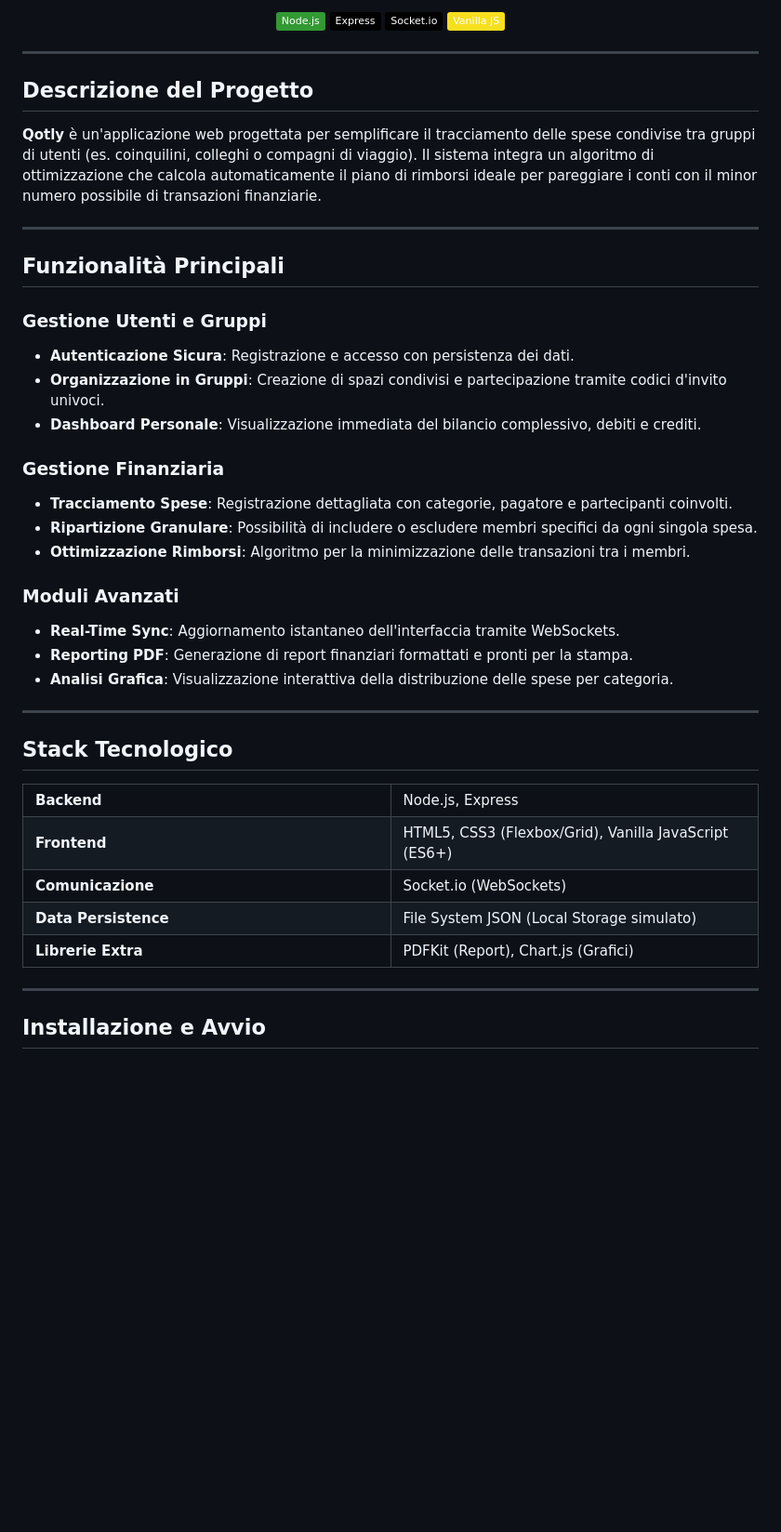
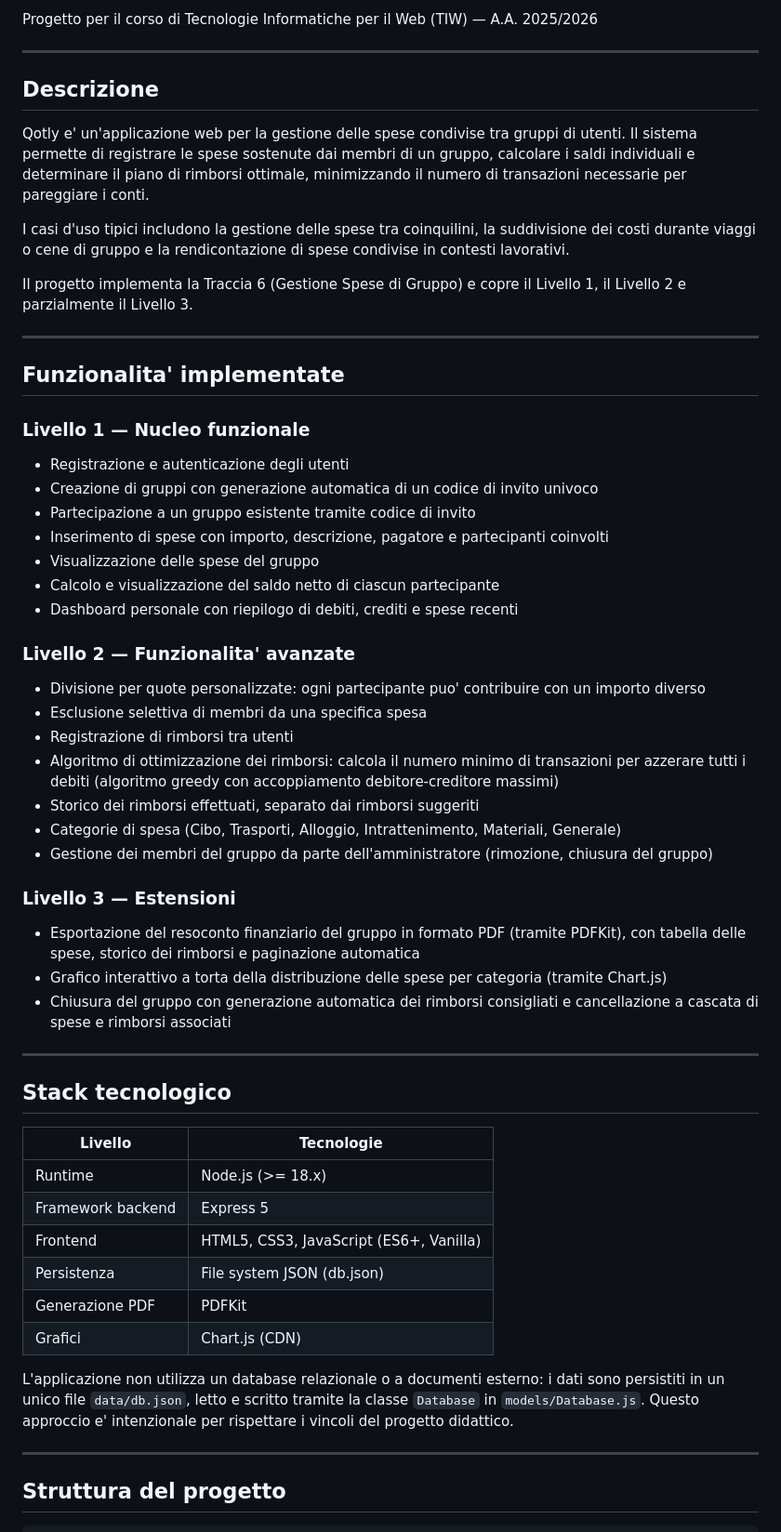
Before and after one commit to antoninoalestra/progetto-tiw, a Markdown page: README.md, the part around one of its changes. Shown at 93% size. Drawn GitHub-style; badges without logos; blank space fills up the shorter version.

Commit message:
docs: revise README documentation

```diff
--- a/README.md
+++ b/README.md
@@ -5,64 +2,62 @@
 
-  <div>
-    <img src="https://img.shields.io/badge/Node.js-339933?style=flat&logo=node.js&logoColor=white" alt="Node.js">
-    <img src="https://img.shields.io/badge/Express-000000?style=flat&logo=express&logoColor=white" alt="Express">
-    <img src="https://img.shields.io/badge/Socket.io-010101?style=flat&logo=socket.io&logoColor=white" alt="Socket.io">
-    <img src="https://img.shields.io/badge/Vanilla_JS-F7DF1E?style=flat&logo=javascript&logoColor=black" alt="Vanilla JS">
-  </div>
-</div>
+Progetto per il corso di Tecnologie Informatiche per il Web (TIW) — A.A. 2025/2026
 
 ---
 
-## Descrizione del Progetto
-**Qotly** è un'applicazione web progettata per semplificare il tracciamento delle spese condivise tra gruppi di utenti (es. coinquilini, colleghi o compagni di viaggio). Il sistema integra un algoritmo di ottimizzazione che calcola automaticamente il piano di rimborsi ideale per pareggiare i conti con il minor numero possibile di transazioni finanziarie.
+## Descrizione
+
+Qotly e' un'applicazione web per la gestione delle spese condivise tra gruppi di utenti. Il sistema permette di registrare le spese sostenute dai membri di un gruppo, calcolare i saldi individuali e determinare il piano di rimborsi ottimale, minimizzando il numero di transazioni necessarie per pareggiare i conti.
+
+I casi d'uso tipici includono la gestione delle spese tra coinquilini, la suddivisione dei costi durante viaggi o cene di gruppo e la rendicontazione di spese condivise in contesti lavorativi.
+
+Il progetto implementa la Traccia 6 (Gestione Spese di Gruppo) e copre il Livello 1, il Livello 2 e parzialmente il Livello 3.
 
 ---
 
-## Funzionalità Principali
+## Funzionalita' implementate
 
-### Gestione Utenti e Gruppi
-* **Autenticazione Sicura**: Registrazione e accesso con persistenza dei dati.
-* **Organizzazione in Gruppi**: Creazione di spazi condivisi e partecipazione tramite codici d'invito univoci.
-* **Dashboard Personale**: Visualizzazione immediata del bilancio complessivo, debiti e crediti.
+### Livello 1 — Nucleo funzionale
 
-### Gestione Finanziaria
-* **Tracciamento Spese**: Registrazione dettagliata con categorie, pagatore e partecipanti coinvolti.
-* **Ripartizione Granulare**: Possibilità di includere o escludere membri specifici da ogni singola spesa.
-* **Ottimizzazione Rimborsi**: Algoritmo per la minimizzazione delle transazioni tra i membri.
+- Registrazione e autenticazione degli utenti
+- Creazione di gruppi con generazione automatica di un codice di invito univoco
+- Partecipazione a un gruppo esistente tramite codice di invito
+- Inserimento di spese con importo, descrizione, pagatore e partecipanti coinvolti
+- Visualizzazione delle spese del gruppo
+- Calcolo e visualizzazione del saldo netto di ciascun partecipante
+- Dashboard personale con riepilogo di debiti, crediti e spese recenti
 
-### Moduli Avanzati
-* **Real-Time Sync**: Aggiornamento istantaneo dell'interfaccia tramite WebSockets.
-* **Reporting PDF**: Generazione di report finanziari formattati e pronti per la stampa.
-* **Analisi Grafica**: Visualizzazione interattiva della distribuzione delle spese per categoria.
+### Livello 2 — Funzionalita' avanzate
+
+- Divisione per quote personalizzate: ogni partecipante puo' contribuire con un importo diverso
+- Esclusione selettiva di membri da una specifica spesa
+- Registrazione di rimborsi tra utenti
+- Algoritmo di ottimizzazione dei rimborsi: calcola il numero minimo di transazioni per azzerare tutti i debiti (algoritmo greedy con accoppiamento debitore-creditore massimi)
+- Storico dei rimborsi effettuati, separato dai rimborsi suggeriti
+- Categorie di spesa (Cibo, Trasporti, Alloggio, Intrattenimento, Materiali, Generale)
+- Gestione dei membri del gruppo da parte dell'amministratore (rimozione, chiusura del gruppo)
+
+### Livello 3 — Estensioni
+
+- Esportazione del resoconto finanziario del gruppo in formato PDF (tramite PDFKit), con tabella delle spese, storico dei rimborsi e paginazione automatica
+- Grafico interattivo a torta della distribuzione delle spese per categoria (tramite Chart.js)
+- Chiusura del gruppo con generazione automatica dei rimborsi consigliati e cancellazione a cascata di spese e rimborsi associati
 
 ---
 
-## Stack Tecnologico
+## Stack tecnologico
 
-<table width="100%">
-  <tr>
-    <td width="50%"><strong>Backend</strong></td>
-    <td width="50%">Node.js, Express</td>
-  </tr>
-  <tr>
-    <td><strong>Frontend</strong></td>
-    <td>HTML5, CSS3 (Flexbox/Grid), Vanilla JavaScript (ES6+)</td>
-  </tr>
-  <tr>
-    <td><strong>Comunicazione</strong></td>
-    <td>Socket.io (WebSockets)</td>
-  </tr>
-  <tr>
-    <td><strong>Data Persistence</strong></td>
-    <td>File System JSON (Local Storage simulato)</td>
-  </tr>
-  <tr>
-    <td><strong>Librerie Extra</strong></td>
-    <td>PDFKit (Report), Chart.js (Grafici)</td>
-  </tr>
-</table>
+| Livello | Tecnologie |
+|---|---|
+| Runtime | Node.js (>= 18.x) |
+| Framework backend | Express 5 |
+| Frontend | HTML5, CSS3, JavaScript (ES6+, Vanilla) |
+| Persistenza | File system JSON (db.json) |
+| Generazione PDF | PDFKit |
+| Grafici | Chart.js (CDN) |
+
+L'applicazione non utilizza un database relazionale o a documenti esterno: i dati sono persistiti in un unico file `data/db.json`, letto e scritto tramite la classe `Database` in `models/Database.js`. Questo approccio e' intenzionale per rispettare i vincoli del progetto didattico.
 
 ---
 
-## Installazione e Avvio
+## Struttura del progetto
 
```
Also changed, not shown: other parts of README.md (+158 -33 lines).
